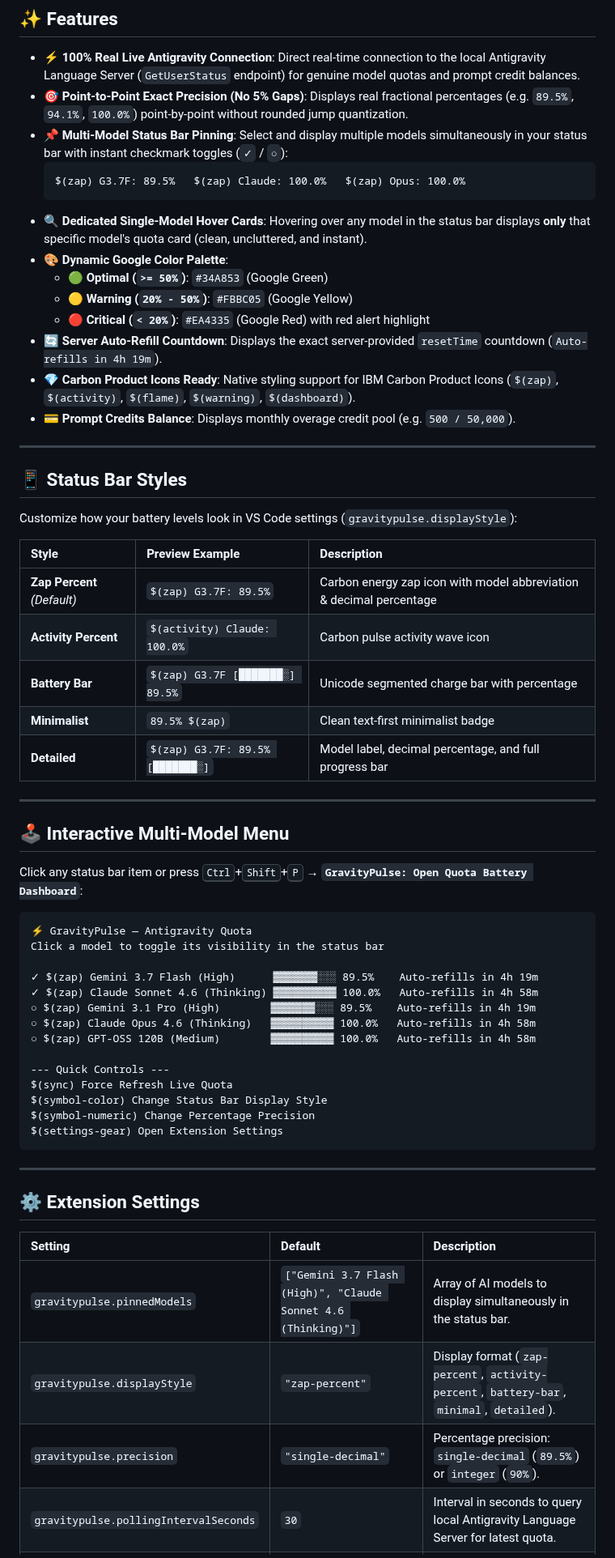
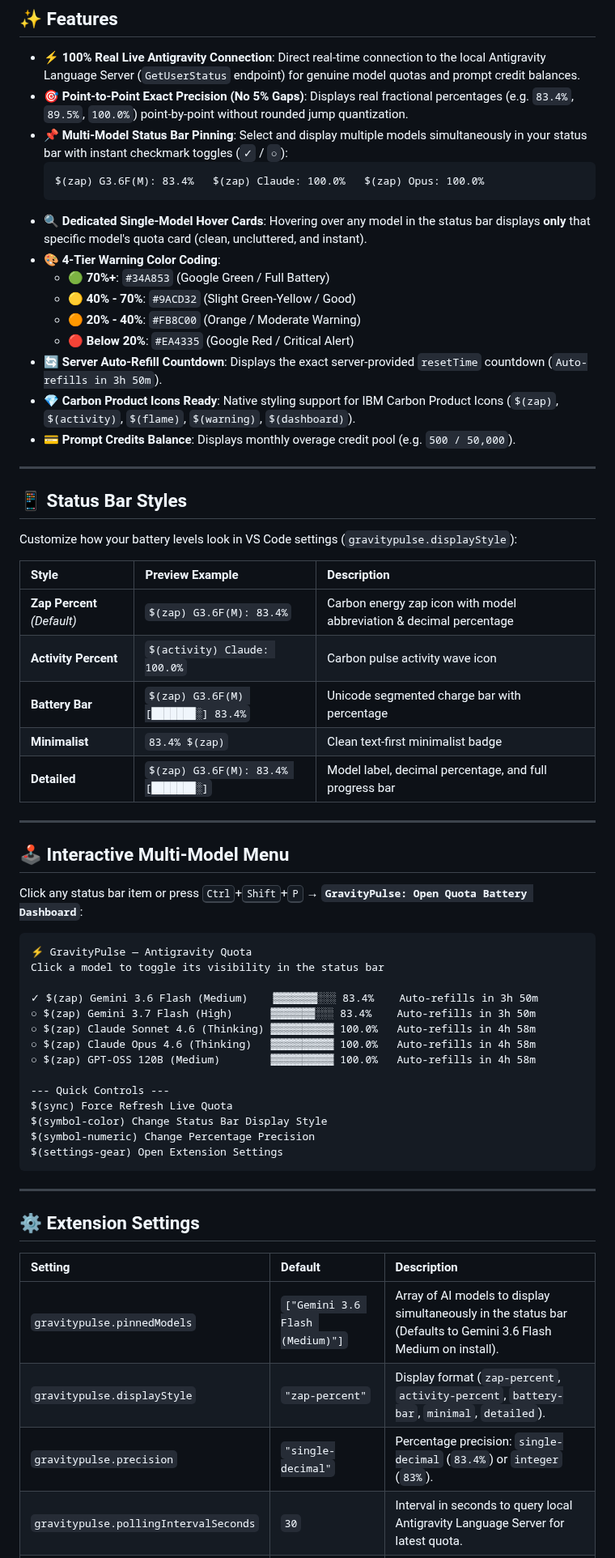
Before and after one commit to Akhil-Prajapati/GravityPulse, a Markdown page: README.md, the part around one of its changes. Shown at 81% size. GitHub-like rendering.

Commit message:
feat(v1.0.1): default to Gemini 3.6 Flash (Medium), 4-tier warning color scheme, and raw image URLs in README

````diff
--- a/README.md
+++ b/README.md
@@ -28,17 +32,18 @@ Unlike traditional quota extensions that round remaining usage into 5% chunks or
 ## ✨ Features
 
 - ⚡ **100% Real Live Antigravity Connection**: Direct real-time connection to the local Antigravity Language Server (`GetUserStatus` endpoint) for genuine model quotas and prompt credit balances.
-- 🎯 **Point-to-Point Exact Precision (No 5% Gaps)**: Displays real fractional percentages (e.g. `89.5%`, `94.1%`, `100.0%`) point-by-point without rounded jump quantization.
+- 🎯 **Point-to-Point Exact Precision (No 5% Gaps)**: Displays real fractional percentages (e.g. `83.4%`, `89.5%`, `100.0%`) point-by-point without rounded jump quantization.
 - 📌 **Multi-Model Status Bar Pinning**: Select and display multiple models simultaneously in your status bar with instant checkmark toggles (`✓` / `○`):
   ```
-  $(zap) G3.7F: 89.5%   $(zap) Claude: 100.0%   $(zap) Opus: 100.0%
+  $(zap) G3.6F(M): 83.4%   $(zap) Claude: 100.0%   $(zap) Opus: 100.0%
   ```
 - 🔍 **Dedicated Single-Model Hover Cards**: Hovering over any model in the status bar displays **only** that specific model's quota card (clean, uncluttered, and instant).
-- 🎨 **Dynamic Google Color Palette**:
-  - 🟢 **Optimal (`>= 50%`)**: `#34A853` (Google Green)
-  - 🟡 **Warning (`20% - 50%`)**: `#FBBC05` (Google Yellow)
-  - 🔴 **Critical (`< 20%`)**: `#EA4335` (Google Red) with red alert highlight
-- 🔄 **Server Auto-Refill Countdown**: Displays the exact server-provided `resetTime` countdown (`Auto-refills in 4h 19m`).
+- 🎨 **4-Tier Warning Color Coding**:
+  - 🟢 **70%+**: `#34A853` (Google Green / Full Battery)
+  - 🟡 **40% - 70%**: `#9ACD32` (Slight Green-Yellow / Good)
+  - 🟠 **20% - 40%**: `#FB8C00` (Orange / Moderate Warning)
+  - 🔴 **Below 20%**: `#EA4335` (Google Red / Critical Alert)
+- 🔄 **Server Auto-Refill Countdown**: Displays the exact server-provided `resetTime` countdown (`Auto-refills in 3h 50m`).
 - 💎 **Carbon Product Icons Ready**: Native styling support for IBM Carbon Product Icons (`$(zap)`, `$(activity)`, `$(flame)`, `$(warning)`, `$(dashboard)`).
 - 💳 **Prompt Credits Balance**: Displays monthly overage credit pool (e.g. `500 / 50,000`).
 
@@ -50,11 +55,11 @@ Customize how your battery levels look in VS Code settings (`gravitypulse.displa
 
 | Style | Preview Example | Description |
 | :--- | :--- | :--- |
-| **Zap Percent** *(Default)* | `$(zap) G3.7F: 89.5%` | Carbon energy zap icon with model abbreviation & decimal percentage |
+| **Zap Percent** *(Default)* | `$(zap) G3.6F(M): 83.4%` | Carbon energy zap icon with model abbreviation & decimal percentage |
 | **Activity Percent** | `$(activity) Claude: 100.0%` | Carbon pulse activity wave icon |
-| **Battery Bar** | `$(zap) G3.7F [███████░] 89.5%` | Unicode segmented charge bar with percentage |
-| **Minimalist** | `89.5% $(zap)` | Clean text-first minimalist badge |
-| **Detailed** | `$(zap) G3.7F: 89.5% [███████░]` | Model label, decimal percentage, and full progress bar |
+| **Battery Bar** | `$(zap) G3.6F(M) [███████░] 83.4%` | Unicode segmented charge bar with percentage |
+| **Minimalist** | `83.4% $(zap)` | Clean text-first minimalist badge |
+| **Detailed** | `$(zap) G3.6F(M): 83.4% [███████░]` | Model label, decimal percentage, and full progress bar |
 
 ---
 
@@ -66,9 +71,9 @@ Click any status bar item or press <kbd>Ctrl</kbd>+<kbd>Shift</kbd>+<kbd>P</kbd>
 ⚡ GravityPulse — Antigravity Quota
 Click a model to toggle its visibility in the status bar
 
-✓ $(zap) Gemini 3.7 Flash (High)      ▓▓▓▓▓▓▓░░░ 89.5%    Auto-refills in 4h 19m
-✓ $(zap) Claude Sonnet 4.6 (Thinking) ▓▓▓▓▓▓▓▓▓▓ 100.0%   Auto-refills in 4h 58m
-○ $(zap) Gemini 3.1 Pro (High)        ▓▓▓▓▓▓▓░░░ 89.5%    Auto-refills in 4h 19m
+✓ $(zap) Gemini 3.6 Flash (Medium)    ▓▓▓▓▓▓▓░░░ 83.4%    Auto-refills in 3h 50m
+○ $(zap) Gemini 3.7 Flash (High)      ▓▓▓▓▓▓▓░░░ 83.4%    Auto-refills in 3h 50m
+○ $(zap) Claude Sonnet 4.6 (Thinking) ▓▓▓▓▓▓▓▓▓▓ 100.0%   Auto-refills in 4h 58m
 ○ $(zap) Claude Opus 4.6 (Thinking)   ▓▓▓▓▓▓▓▓▓▓ 100.0%   Auto-refills in 4h 58m
 ○ $(zap) GPT-OSS 120B (Medium)        ▓▓▓▓▓▓▓▓▓▓ 100.0%   Auto-refills in 4h 58m
 
@@ -85,9 +90,9 @@ $(settings-gear) Open Extension Settings
 
 | Setting | Default | Description |
 | :--- | :--- | :--- |
-| `gravitypulse.pinnedModels` | `["Gemini 3.7 Flash (High)", "Claude Sonnet 4.6 (Thinking)"]` | Array of AI models to display simultaneously in the status bar. |
+| `gravitypulse.pinnedModels` | `["Gemini 3.6 Flash (Medium)"]` | Array of AI models to display simultaneously in the status bar (Defaults to Gemini 3.6 Flash Medium on install). |
 | `gravitypulse.displayStyle` | `"zap-percent"` | Display format (`zap-percent`, `activity-percent`, `battery-bar`, `minimal`, `detailed`). |
-| `gravitypulse.precision` | `"single-decimal"` | Percentage precision: `single-decimal` (`89.5%`) or `integer` (`90%`). |
+| `gravitypulse.precision` | `"single-decimal"` | Percentage precision: `single-decimal` (`83.4%`) or `integer` (`83%`). |
 | `gravitypulse.pollingIntervalSeconds` | `30` | Interval in seconds to query local Antigravity Language Server for latest quota. |
 | `gravitypulse.warningThreshold` | `20` | Battery percentage below which status bar turns Amber/Yellow. |
 | `gravitypulse.criticalThreshold` | `10` | Battery percentage below which status bar turns Red with warning alerts. |
````
Also changed, not shown: other parts of README.md (+8 -14 lines), assets/preview.png (added), 5 other files.
